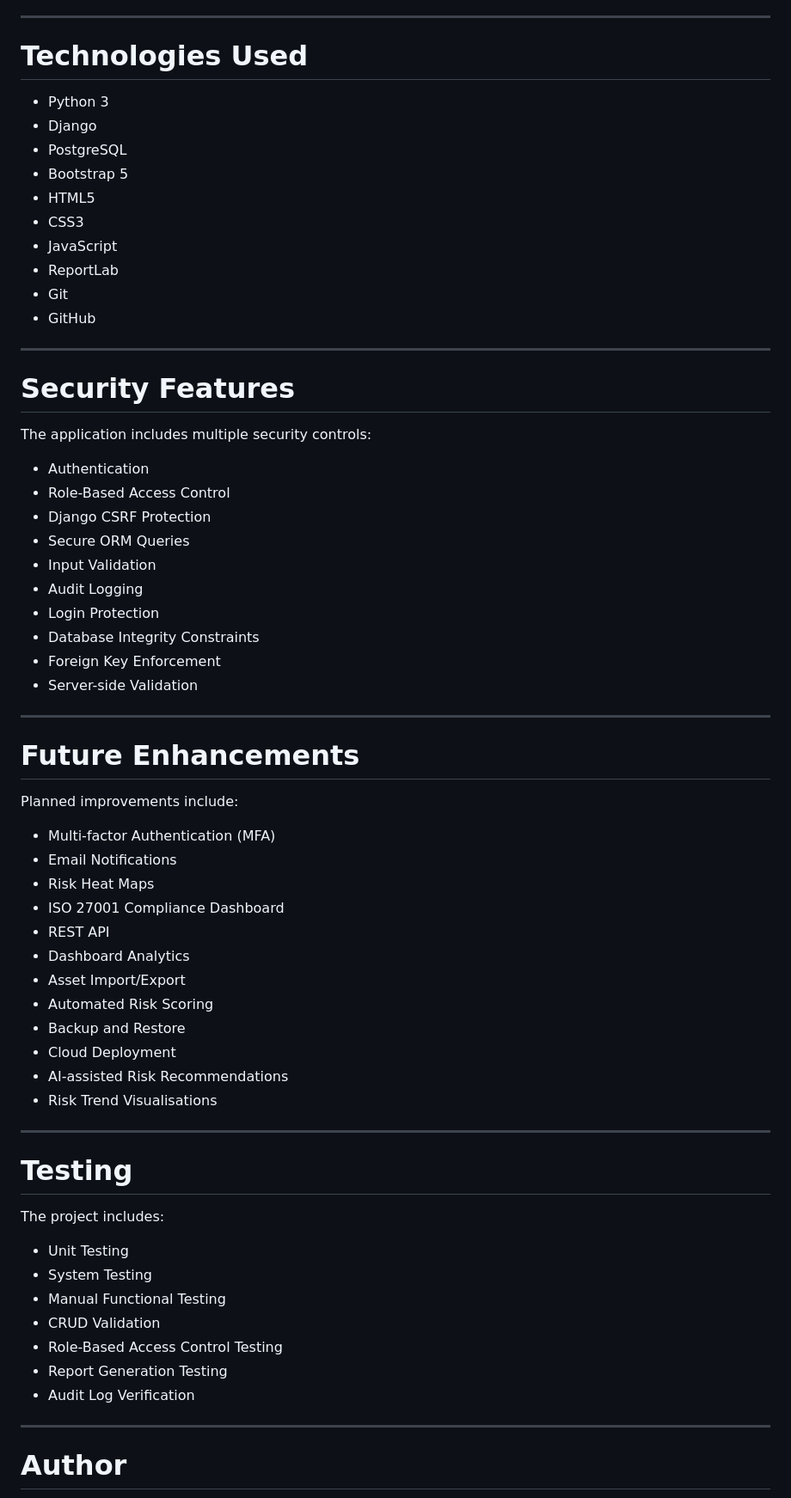
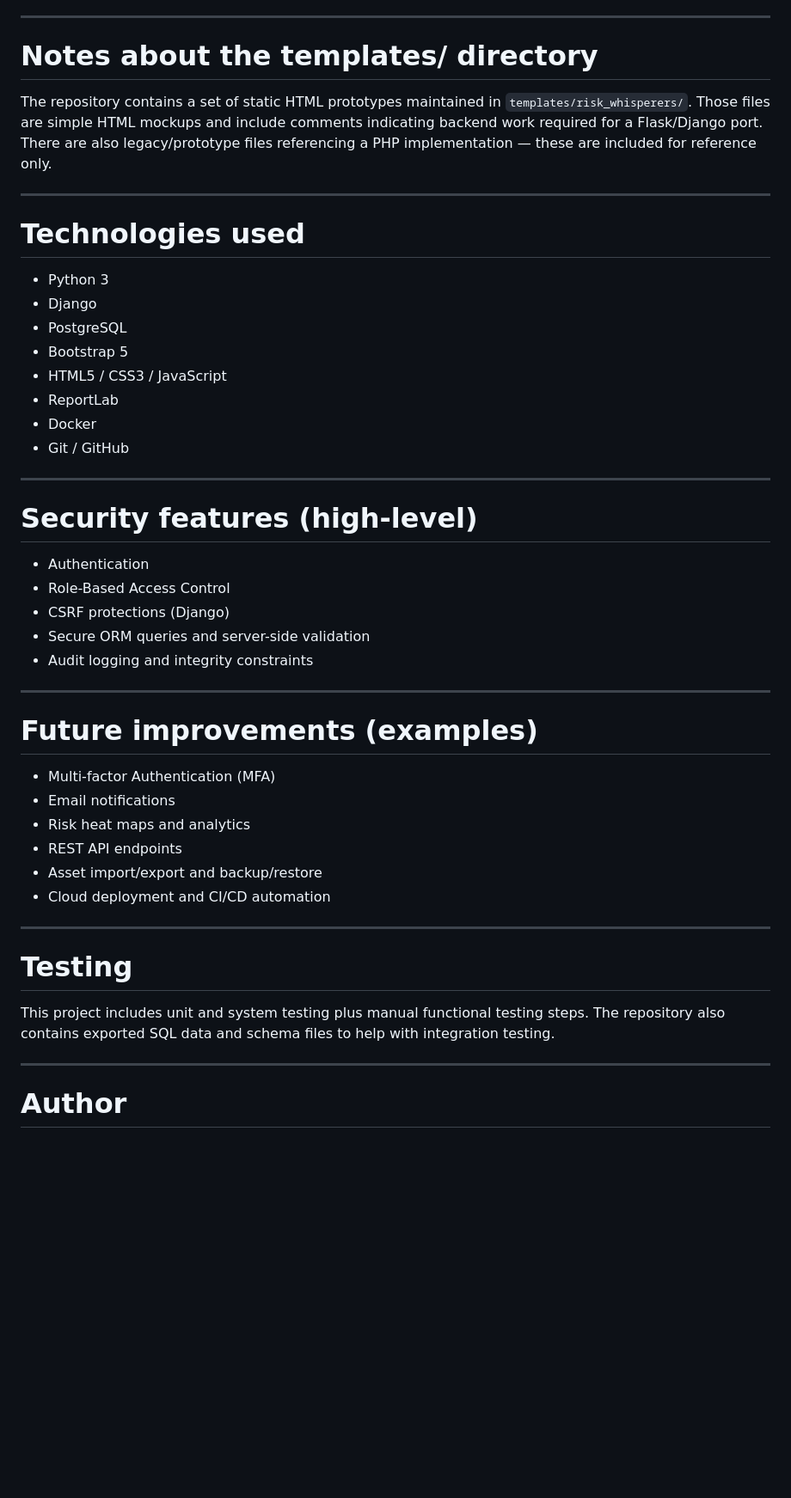
Before and after one commit to Uric01/Risk-Whisperers, a Markdown page: README.md, the part around one of its changes. Shown at 86% size. GitHub-like rendering; blank space fills up the shorter version.

```diff
--- a/README.md
+++ b/README.md
@@ -386,68 +113,49 @@ http://127.0.0.1:8000/
 
 ---
 
-# Technologies Used
+# Notes about the templates/ directory
+
+The repository contains a set of static HTML prototypes maintained in `templates/risk_whisperers/`. Those files are simple HTML mockups and include comments indicating backend work required for a Flask/Django port. There are also legacy/prototype files referencing a PHP implementation — these are included for reference only.
+
+---
+
+# Technologies used
 
 - Python 3
 - Django
 - PostgreSQL
 - Bootstrap 5
-- HTML5
-- CSS3
-- JavaScript
+- HTML5 / CSS3 / JavaScript
 - ReportLab
-- Git
-- GitHub
+- Docker
+- Git / GitHub
 
 ---
 
-# Security Features
-
-The application includes multiple security controls:
+# Security features (high-level)
 
 - Authentication
 - Role-Based Access Control
-- Django CSRF Protection
-- Secure ORM Queries
-- Input Validation
-- Audit Logging
-- Login Protection
-- Database Integrity Constraints
-- Foreign Key Enforcement
-- Server-side Validation
+- CSRF protections (Django)
+- Secure ORM queries and server-side validation
+- Audit logging and integrity constraints
 
 ---
 
-# Future Enhancements
-
-Planned improvements include:
+# Future improvements (examples)
 
 - Multi-factor Authentication (MFA)
-- Email Notifications
-- Risk Heat Maps
-- ISO 27001 Compliance Dashboard
-- REST API
-- Dashboard Analytics
-- Asset Import/Export
-- Automated Risk Scoring
-- Backup and Restore
-- Cloud Deployment
-- AI-assisted Risk Recommendations
-- Risk Trend Visualisations
+- Email notifications
+- Risk heat maps and analytics
+- REST API endpoints
+- Asset import/export and backup/restore
+- Cloud deployment and CI/CD automation
 
 ---
 
 # Testing
 
-The project includes:
-
-- Unit Testing
-- System Testing
-- Manual Functional Testing
-- CRUD Validation
-- Role-Based Access Control Testing
-- Report Generation Testing
-- Audit Log Verification
+This project includes unit and system testing plus manual functional testing steps. The repository also contains exported SQL data and schema files to help with integration testing.
 
 ---
 
```
Also changed, not shown: other parts of README.md (+36 -309 lines).
